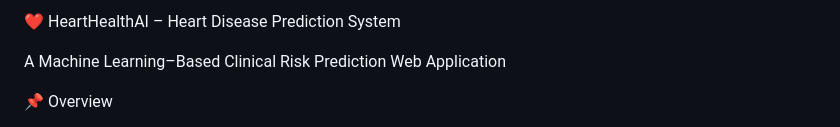
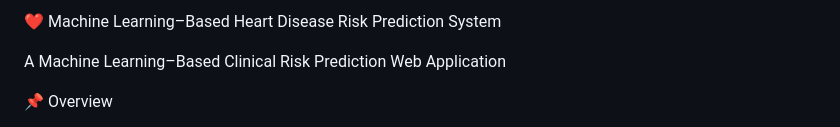
Before and after one commit to Mvkarthikeya07/heart_disease_prediction, a Markdown page: README.md, the part around the change. Rendered like a GitHub page.

```diff
--- a/README.md
+++ b/README.md
@@ -1,4 +1,4 @@
-❤️ HeartHealthAI – Heart Disease Prediction System
+❤️ Machine Learning–Based Heart Disease Risk Prediction System
 
 A Machine Learning–Based Clinical Risk Prediction Web Application
 
```
